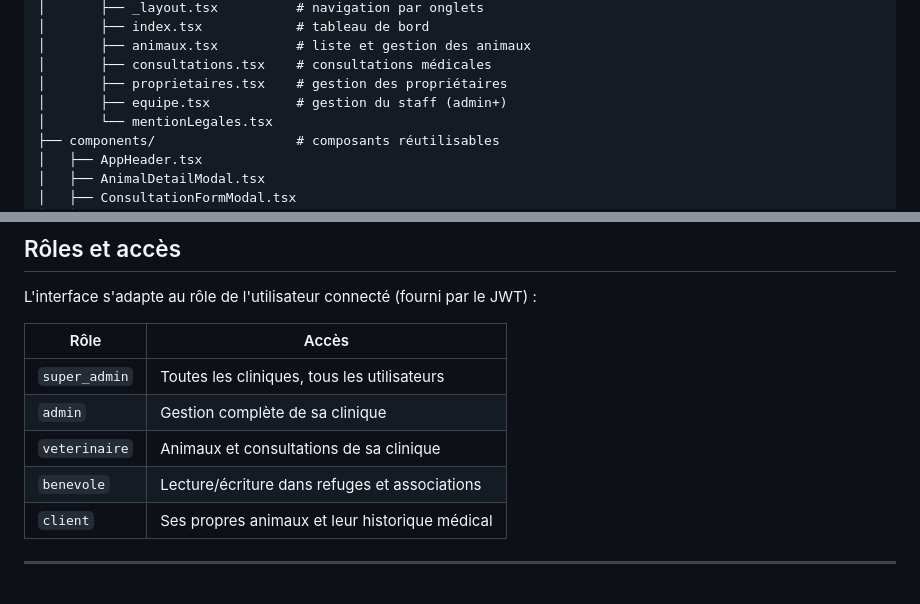
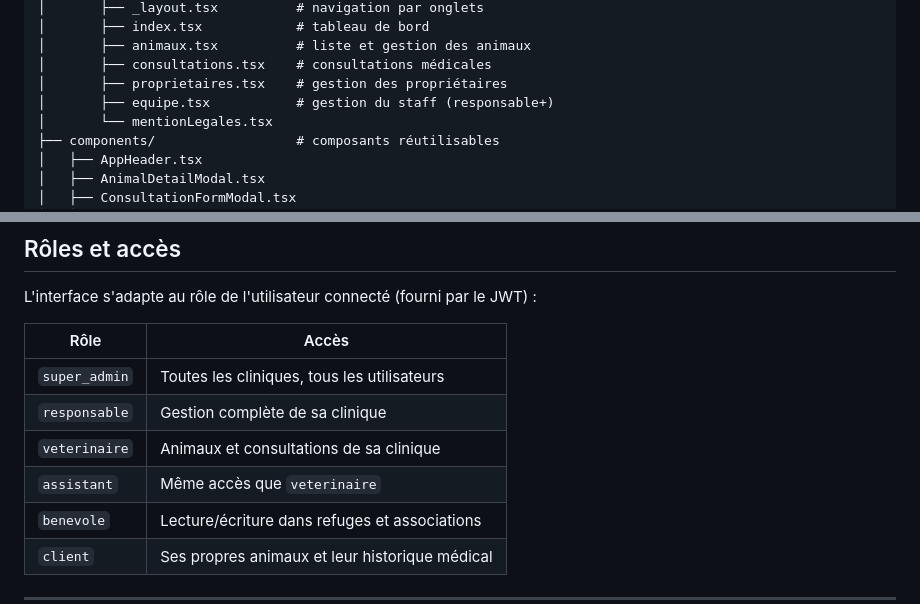
Before and after one commit to M-BEDH/ASV-frontend, a Markdown page: README.md, 2 parts joined by grey strips. GitHub-like rendering.

Commit message:
Correction

```diff
--- a/README.md
+++ b/README.md
@@ -64,7 +64,7 @@ mobile-web/
 │       ├── animaux.tsx          # liste et gestion des animaux
 │       ├── consultations.tsx    # consultations médicales
 │       ├── proprietaires.tsx    # gestion des propriétaires
-│       ├── equipe.tsx           # gestion du staff (admin+)
+│       ├── equipe.tsx           # gestion du staff (responsable+)
 │       └── mentionLegales.tsx
 ├── components/                  # composants réutilisables
 │   ├── AppHeader.tsx
@@ -109,8 +109,9 @@ L'interface s'adapte au rôle de l'utilisateur connecté (fourni par le JWT) :
 | Rôle | Accès |
 |---|---|
 | `super_admin` | Toutes les cliniques, tous les utilisateurs |
-| `admin` | Gestion complète de sa clinique |
+| `responsable` | Gestion complète de sa clinique |
 | `veterinaire` | Animaux et consultations de sa clinique |
+| `assistant` | Même accès que `veterinaire` |
 | `benevole` | Lecture/écriture dans refuges et associations |
 | `client` | Ses propres animaux et leur historique médical |
 
```
